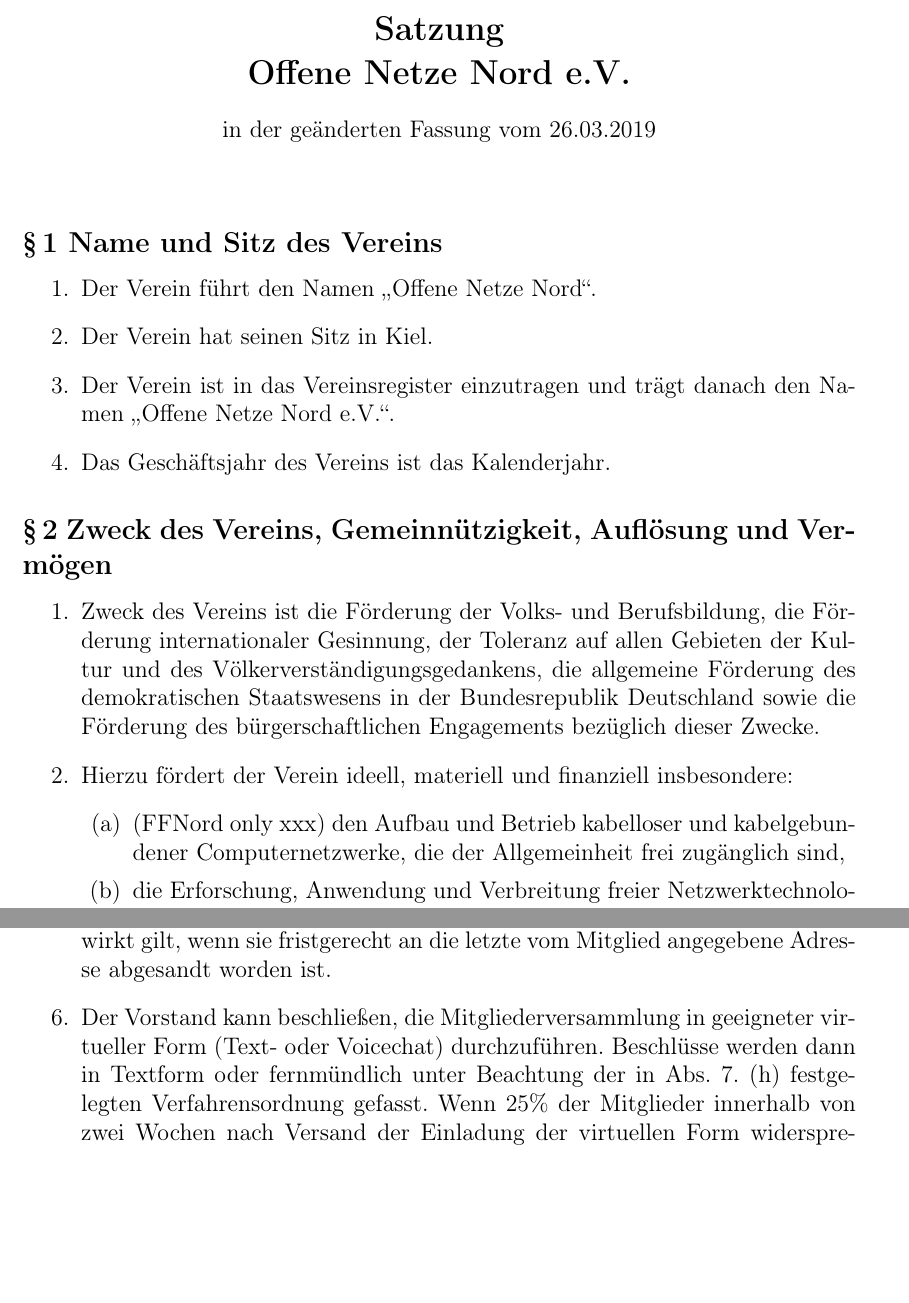
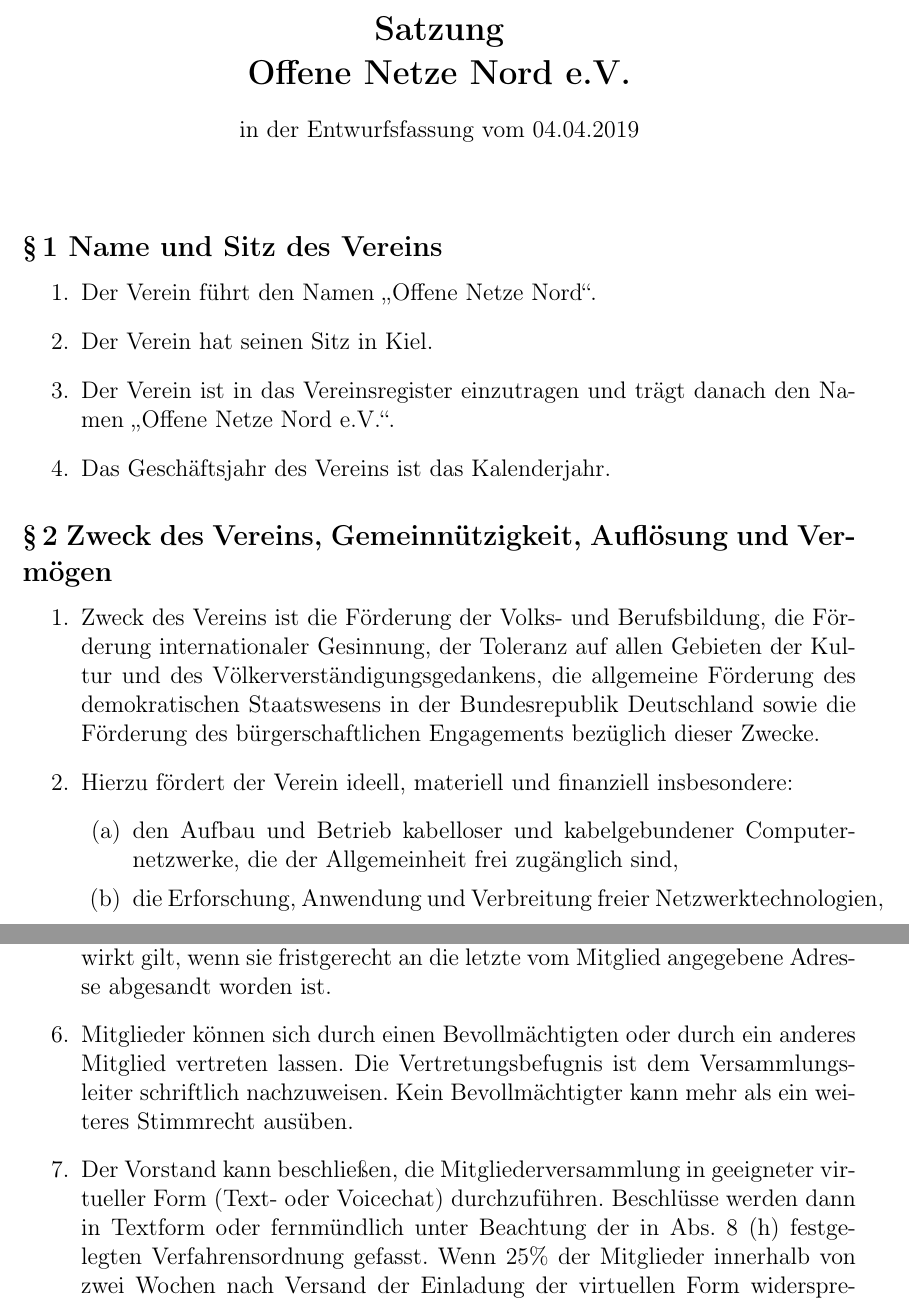
Before and after one commit to rubo77/offenenetzenord.de, a LaTeX document (downloads/Satzung.tex): two parts of pages 1 and 4 of 5, joined at a grey line, cut so that both start at the same text, the shorter picture padded with empty space. Compiled offline with pdfLaTeX.

Commit message:
Entwurfsfassung 4.4. mit zusätzlichhem Punkt der Mitgliedervollmacht

```diff
--- a/downloads/Satzung.tex
+++ b/downloads/Satzung.tex
@@ -35,7 +35,7 @@
 \chead{Satzung {\Verein} e.V.}
 \begin{center}
 \section*{Satzung \\ {\Verein} e.V.}
-in der geänderten Fassung vom 26.03.2019
+in der Entwurfsfassung vom 04.04.2019
 \end{center}
 \bigskip
 \subsection*{§\,1 Name und Sitz des Vereins}
@@ -51,10 +51,10 @@
 \item Zweck des Vereins ist die Förderung der Volks- und Berufsbildung, die Förderung internationaler Gesinnung, der Toleranz auf allen Gebieten der Kultur und des Völkerverständigungsgedankens, die allgemeine Förderung des demokratischen Staatswesens in der Bundesrepublik Deutschland sowie die Förderung des bürgerschaftlichen Engagements bezüglich dieser Zwecke.
 \item Hierzu fördert der Verein ideell, materiell und finanziell insbesondere:
 \begin{enumerate}
-\item (FFNord only xxx) den Aufbau und Betrieb kabelloser und
+\item den Aufbau und Betrieb kabelloser und
 kabelgebundener Computernetzwerke, die der Allgemeinheit frei zugänglich sind,
-\item die Erforschung, Anwendung und Verbreitung freier Netzwerktechnologien,
-\item die Verbreitung und Vermittlung von Wissen über Funk- und Netzwerktechnologien,
+\item die Erforschung, Anwendung und Verbreitung freier Netz\-werktechnologien,
+\item die Verbreitung und Vermittlung von Wissen über Funk- und Netz\-werktechnologien,
 \item den Zugang zu Informationstechnologie für sozial benachteiligte Personen,
 \item die Schaffung experimenteller Kommunikations- und Infrastrukturen sowie Bürgerdatennetze,
 \item kulturelle, technologische und soziale Bildungs- und Forschungsprojekte,
@@ -94,7 +94,10 @@
 \item Die Mitgliederversammlung bestimmt einen Versammlungsleiter und einen Protokollführer.
 \item Die Beschlüsse der Mitgliederversammlung werden in einem Protokoll niedergelegt und mit den Unterschriften des Versammlungsleiters und des Protokollführers beurkundet.
 \item Die Einladung zur Mitgliederversammlung ist den Mitgliedern in Textform mindestens vier Wochen vorher zu übersenden, wobei die Einladung als bewirkt gilt, wenn sie fristgerecht an die letzte vom Mitglied angegebene Adresse abgesandt worden ist.
-\item Der Vorstand kann beschließen, die Mitgliederversammlung in geeigneter virtueller Form (Text- oder Voicechat) durchzuführen. Beschlüsse werden dann in Textform oder fernmündlich unter Beachtung der in Abs. 7. (h) festgelegten Verfahrensordnung gefasst. Wenn 25\% der Mitglieder innerhalb von zwei Wochen nach Versand der Einladung der virtuellen Form widersprechen, muß die Mitgliederversammlung als Präsenzveranstaltung am Sitz des Vereins abgehalten werden.
+\item Mitglieder können sich durch einen Bevollmächtigten oder durch ein anderes
+Mitglied vertreten lassen. Die Vertretungsbefugnis ist dem Versammlungsleiter
+schriftlich nachzuweisen. Kein Bevollmächtigter kann mehr als ein weiteres Stimmrecht ausüben.
+\item Der Vorstand kann beschließen, die Mitgliederversammlung in geeigneter virtueller Form (Text- oder Voicechat) durchzuführen. Beschlüsse werden dann in Textform oder fernmündlich unter Beachtung der in Abs. 8 (h) festgelegten Verfahrensordnung gefasst. Wenn 25\% der Mitglieder innerhalb von zwei Wochen nach Versand der Einladung der virtuellen Form widersprechen, muß die Mitgliederversammlung als Präsenzveranstaltung am Sitz des Vereins abgehalten werden.
 \item Der Mitgliederversammlung obliegen insbesondere:
 \begin{enumerate}
 \item Beschlussfassung über alle den Verein betreffenden Angelegenheiten von grundsätzlicher Bedeutung
```
Also changed, not shown: downloads/Satzung.pdf, downloads/Satzung.tex (8 more changed lines).
